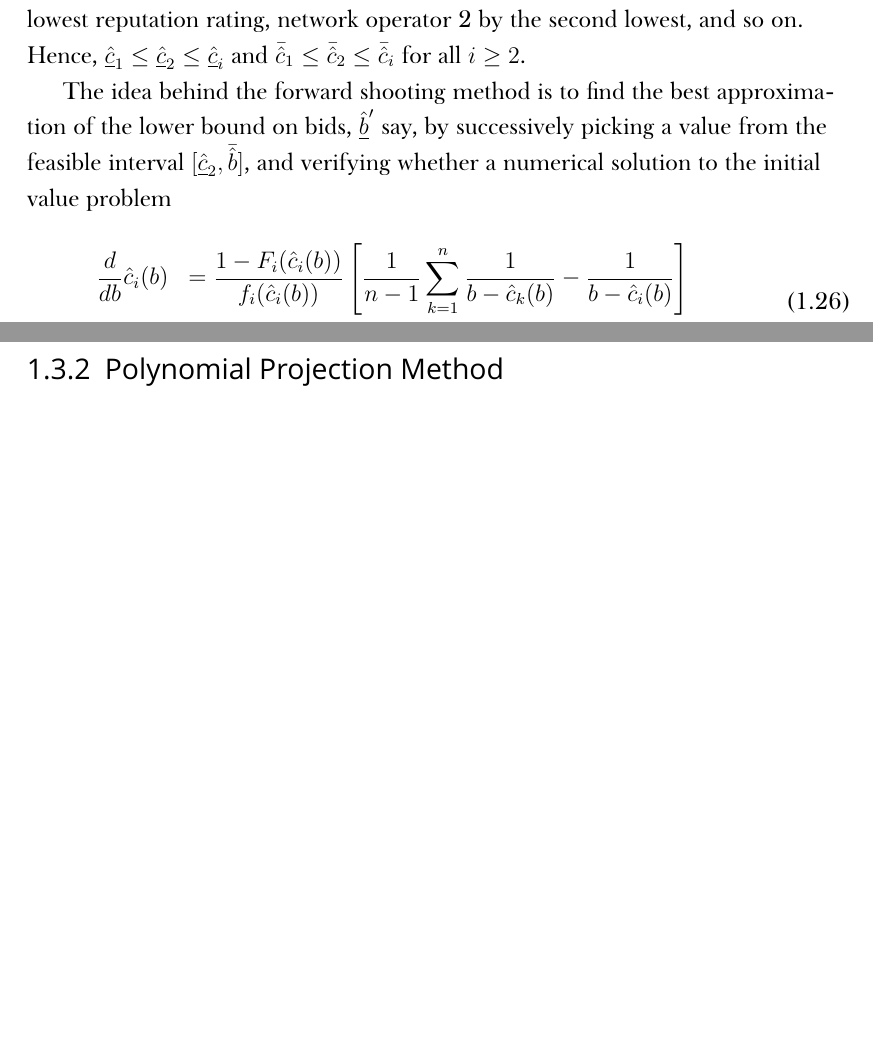
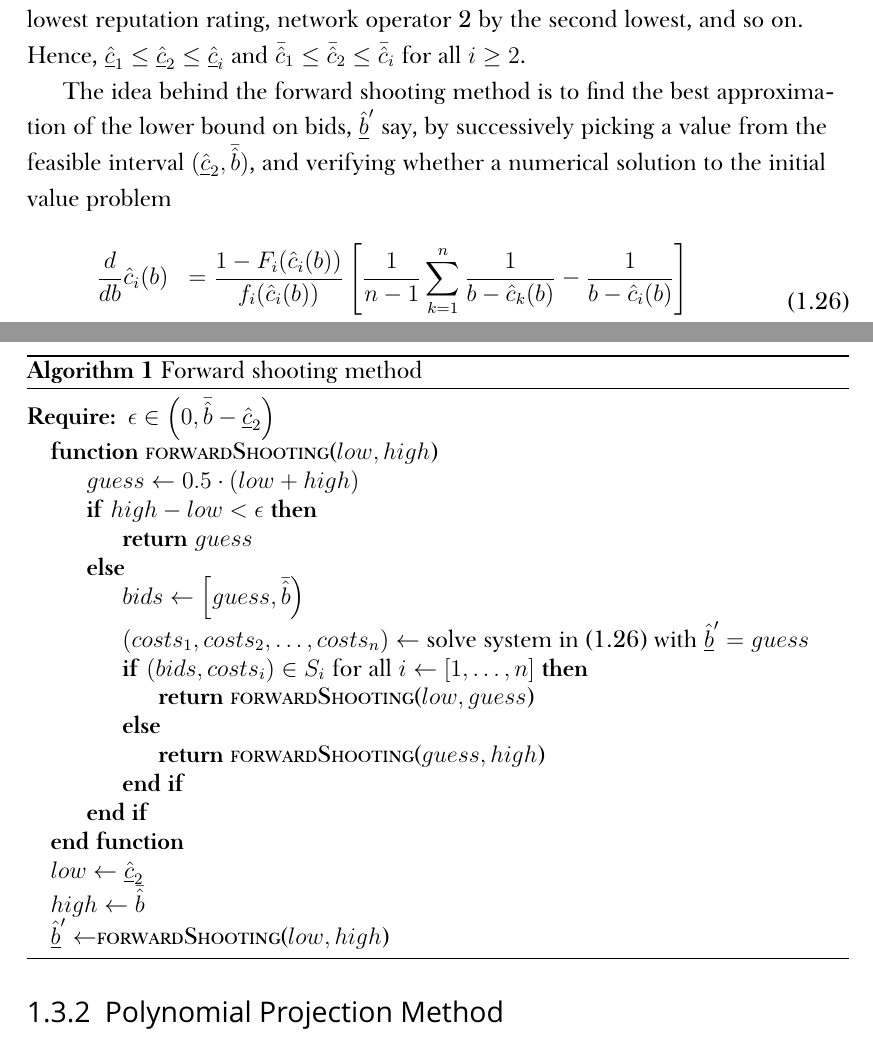
Before and after one commit to kubkon/Thesis, a LaTeX thesis (Thesis.tex, which reads Indirect/Indirect.tex, Preamble.tex): two parts of pages 20 and 21 of 26 before the commit and two parts of pages 20 and 21 of 27 after it, joined at a grey line, cut so that both start at the same text, the shorter picture padded with empty space. Compiled offline with XeLaTeX; a missing font is replaced by an installed copy or a similar font.

Commit message:
Add pseudo-code for forward shooting method.

```diff
--- a/Indirect/Indirect.tex
+++ b/Indirect/Indirect.tex
@@ -410,7 +410,7 @@ for all $r_1,r_2,r_n\in [0,1]$ such that $r_1\leq\cdots\leq r_n$ with at least o
 \label{sub:forward_shooting_method_indirect}
 Without loss of generality, suppose network operator 1 is characterized by the lowest reputation rating, network operator 2 by the second lowest, and so on. Hence, $\underline{\hat{c}}_1\leq \underline{\hat{c}}_2\leq \underline{\hat{c}}_i$ and $\bar{\hat{c}}_1\leq \bar{\hat{c}}_2\leq \bar{\hat{c}}_i$ for all $i\geq 2$.
 
-The idea behind the forward shooting method is to find the best approximation of the lower bound on bids, $\underline{\hat{b}}'$ say, by successively picking a value from the feasible interval $[\underline{\hat{c}}_2, \bar{\hat{b}}]$, and verifying whether a numerical solution to the initial value problem
+The idea behind the forward shooting method is to find the best approximation of the lower bound on bids, $\underline{\hat{b}}'$ say, by successively picking a value from the feasible interval $(\underline{\hat{c}}_2, \bar{\hat{b}})$, and verifying whether a numerical solution to the initial value problem
 \begin{equation}
   \label{eq:fsm_initial_value_problem_indirect}
   \begin{array}{ll}
@@ -429,6 +429,33 @@ for all $i\in N$, lies within a set of permissible functions, $S_i$, such that e
   \right\}.
 \end{equation*}
 This specification of the problem is a modified version of the First Algorithm in Bajari~\cite{Bajari2001a} (cf.~Section~3.3 in~\cite{Bajari2001a}) that accommodates for different lower and upper extremities in the supports of bidders' costs.
+
+\begin{algorithm}
+\caption{Forward shooting method}
+\label{alg:forward_shooting_method}
+\begin{algorithmic}
+  \Require{$\epsilon\in\left(0, \bar{\hat{b}} - \underline{\hat{c}}_2\right)$}
+  \Function{forwardShooting}{$low, high$}
+    \State{$guess\gets 0.5\cdot(low + high)$}
+    \If{$high - low < \epsilon$}
+      \State\Return{$guess$}
+    \Else
+      \State{$bids\gets \left[guess, \bar{\hat{b}}\right)$}
+      \State{$(costs_1,costs_2,\dotsc,costs_n)\gets$ solve system in~\eqref{eq:fsm_initial_value_problem_indirect} with $\underline{\hat{b}}' = guess$}
+      \If{$(bids,costs_i)\in S_i$ for all $i\gets [1,\dotsc,n]$}
+        \State\Return{\Call{forwardShooting}{$low, guess$}}
+      \Else
+        \State\Return{\Call{forwardShooting}{$guess, high$}}
+      \EndIf
+    \EndIf
+  \EndFunction
+  \State{$low\gets \underline{\hat{c}}_2$}
+  \State{$high\gets \bar{\hat{b}}$}
+  \State{$\underline{\hat{b}}'\gets$\Call{forwardShooting}{$low, high$}}
+\end{algorithmic}
+\end{algorithm}
+
+
 % subsection forward_shooting_method_indirect (end)
 
 \subsection{Polynomial Projection Method} % (fold)
--- a/Preamble.tex
+++ b/Preamble.tex
@@ -152,6 +152,10 @@
 %% Custom operators
 \DeclareMathOperator*{\argmax}{arg\,max}
 
+% Algorithms
+\usepackage{algorithm}
+\usepackage{algpseudocode}
+
 % Subfigures
 % \usepackage{subfig}
 \usepackage{subcaption}
```
